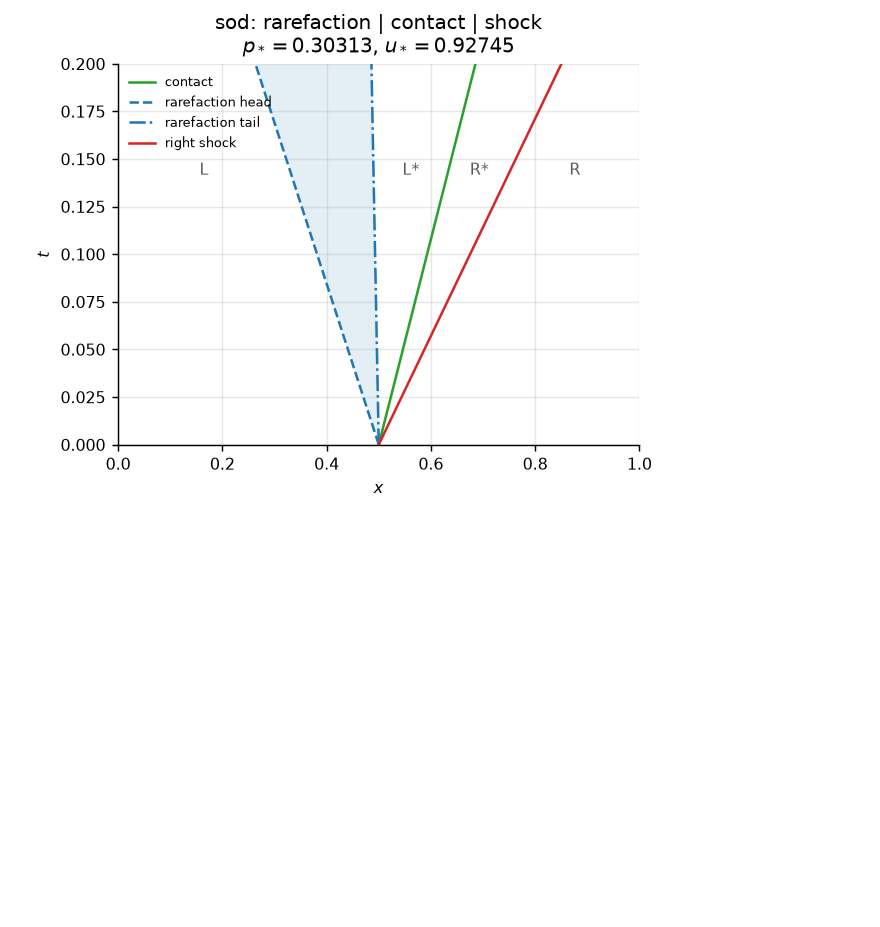
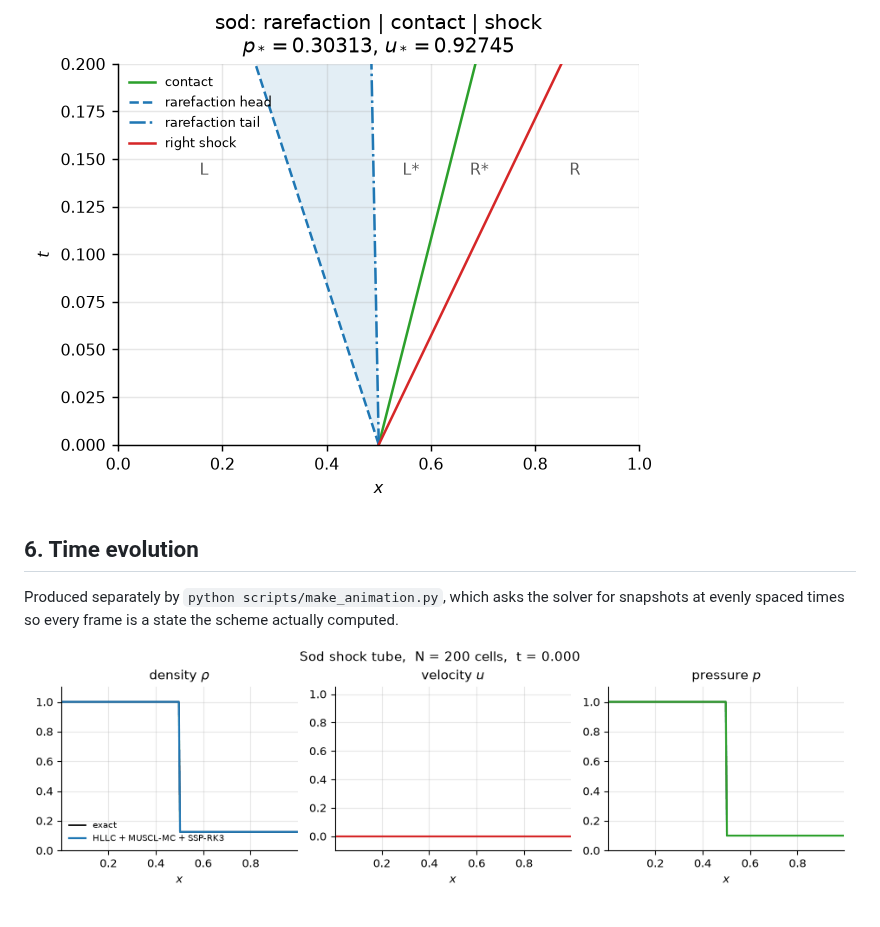
Before and after one commit to tu-h-nguyn/The-Finite-Volume-Method-for-One-Dimensional-Euler-Equations, a Markdown page: docs/RESULTS.md, the part around the change. Drawn GitHub-style; pictures changed too: docs/figures/sod_evolution.gif (added); blank space fills up the shorter version.

```diff
--- a/docs/RESULTS.md
+++ b/docs/RESULTS.md
@@ -86,3 +86,11 @@ order is measured on a smooth, exactly-advected density wave instead.
 ## 5. Exact wave structure
 
 ![Wave structure](figures/sod_wave_structure.png)
+
+## 6. Time evolution
+
+Produced separately by `python scripts/make_animation.py`, which asks the
+solver for snapshots at evenly spaced times so every frame is a state the
+scheme actually computed.
+
+![Sod evolution](figures/sod_evolution.gif)
```
Also changed, not shown: 2 other files.
